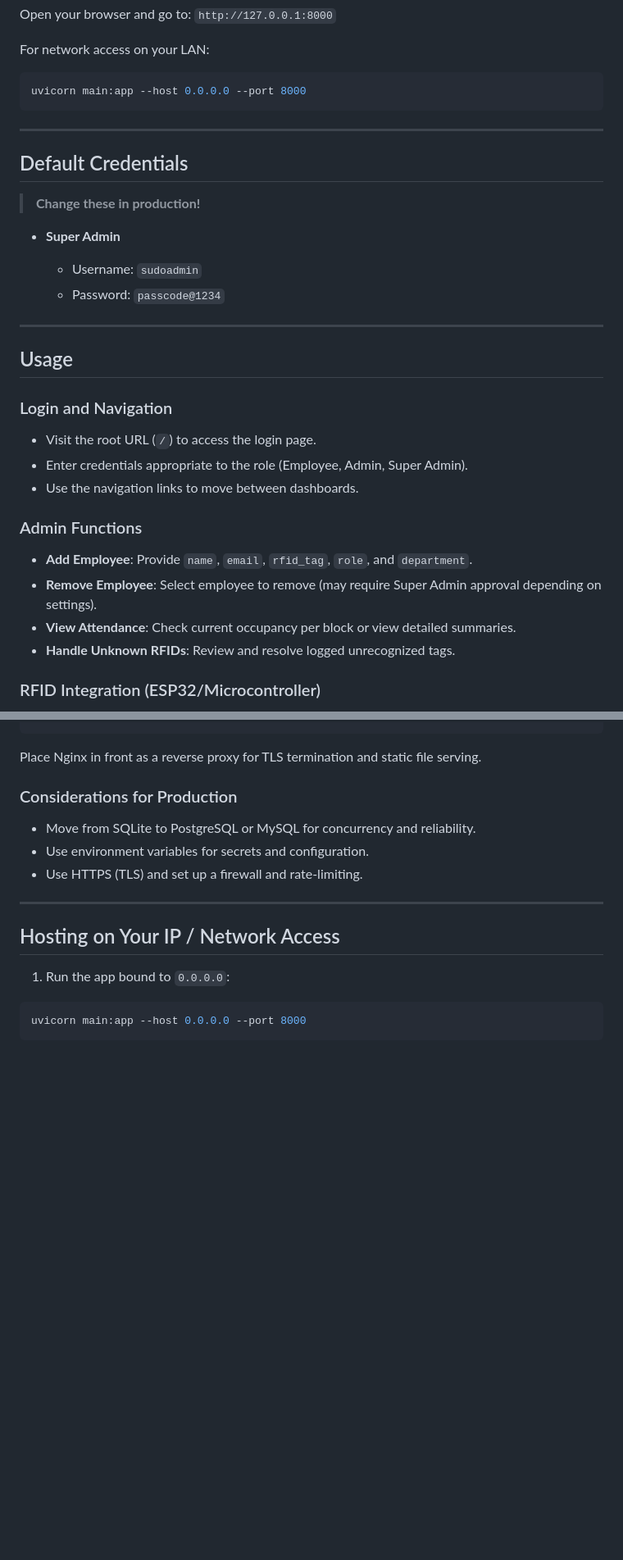
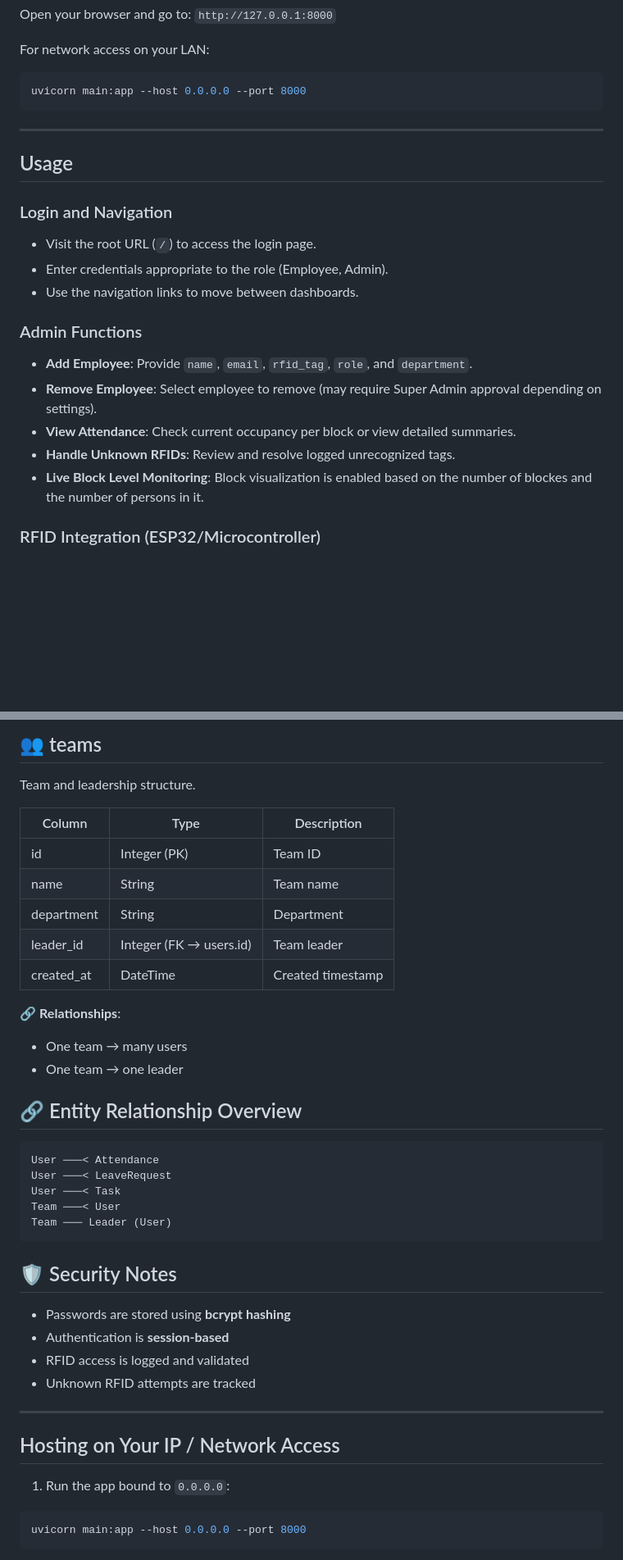
Before and after one commit to akilan97272/Employee-Management-Dashboard, a Markdown page: README.md, 2 parts joined by grey strips. Shown at 82% size. Rendered like a GitHub page; blank space fills up the shorter version.

Commit message:
Change database to MariaDB and clean up README
Updated database from SQLite to MariaDB and removed default credentials section.

````diff
--- a/README.md
+++ b/README.md
@@ -114,23 +114,12 @@ uvicorn main:app --host 0.0.0.0 --port 8000
 
 ---
 
-## Default Credentials
-
-> **Change these in production!**
-
-* **Super Admin**
-
-  * Username: `sudoadmin`
-  * Password: `passcode@1234`
-
----
-
 ## Usage
 
 ### Login and Navigation
 
 * Visit the root URL (`/`) to access the login page.
-* Enter credentials appropriate to the role (Employee, Admin, Super Admin).
+* Enter credentials appropriate to the role (Employee, Admin).
 * Use the navigation links to move between dashboards.
 
 ### Admin Functions
@@ -139,6 +128,7 @@ uvicorn main:app --host 0.0.0.0 --port 8000
 * **Remove Employee**: Select employee to remove (may require Super Admin approval depending on settings).
 * **View Attendance**: Check current occupancy per block or view detailed summaries.
 * **Handle Unknown RFIDs**: Review and resolve logged unrecognized tags.
+* **Live Block Level Monitoring**: Block visualization is enabled based on the number of blockes and the number of persons in it.
 
 ### RFID Integration (ESP32/Microcontroller)
 
@@ -219,12 +338,40 @@ gunicorn -k uvicorn.workers.UvicornWorker main:app --bind 0.0.0.0:8000 --workers
+## 👥 teams
+
+Team and leadership structure.
+
+| Column     | Type                    | Description       |
+| ---------- | ----------------------- | ----------------- |
+| id         | Integer (PK)            | Team ID           |
+| name       | String                  | Team name         |
+| department | String                  | Department        |
+| leader_id  | Integer (FK → users.id) | Team leader       |
+| created_at | DateTime                | Created timestamp |
+
+🔗 **Relationships**:
+
+* One team → many users
+* One team → one leader
+
+
+
+## 🔗 Entity Relationship Overview
+
+```
+User ───< Attendance
+User ───< LeaveRequest
+User ───< Task
+Team ───< User
+Team ─── Leader (User)
 ```
 
-Place Nginx in front as a reverse proxy for TLS termination and static file serving.
 
-### Considerations for Production
 
-* Move from SQLite to PostgreSQL or MySQL for concurrency and reliability.
-* Use environment variables for secrets and configuration.
-* Use HTTPS (TLS) and set up a firewall and rate-limiting.
+## 🛡 Security Notes
+
+* Passwords are stored using **bcrypt hashing**
+* Authentication is **session-based**
+* RFID access is logged and validated
+* Unknown RFID attempts are tracked
 
 ---
 
````
Also changed, not shown: other parts of README.md (+144 -15 lines).
